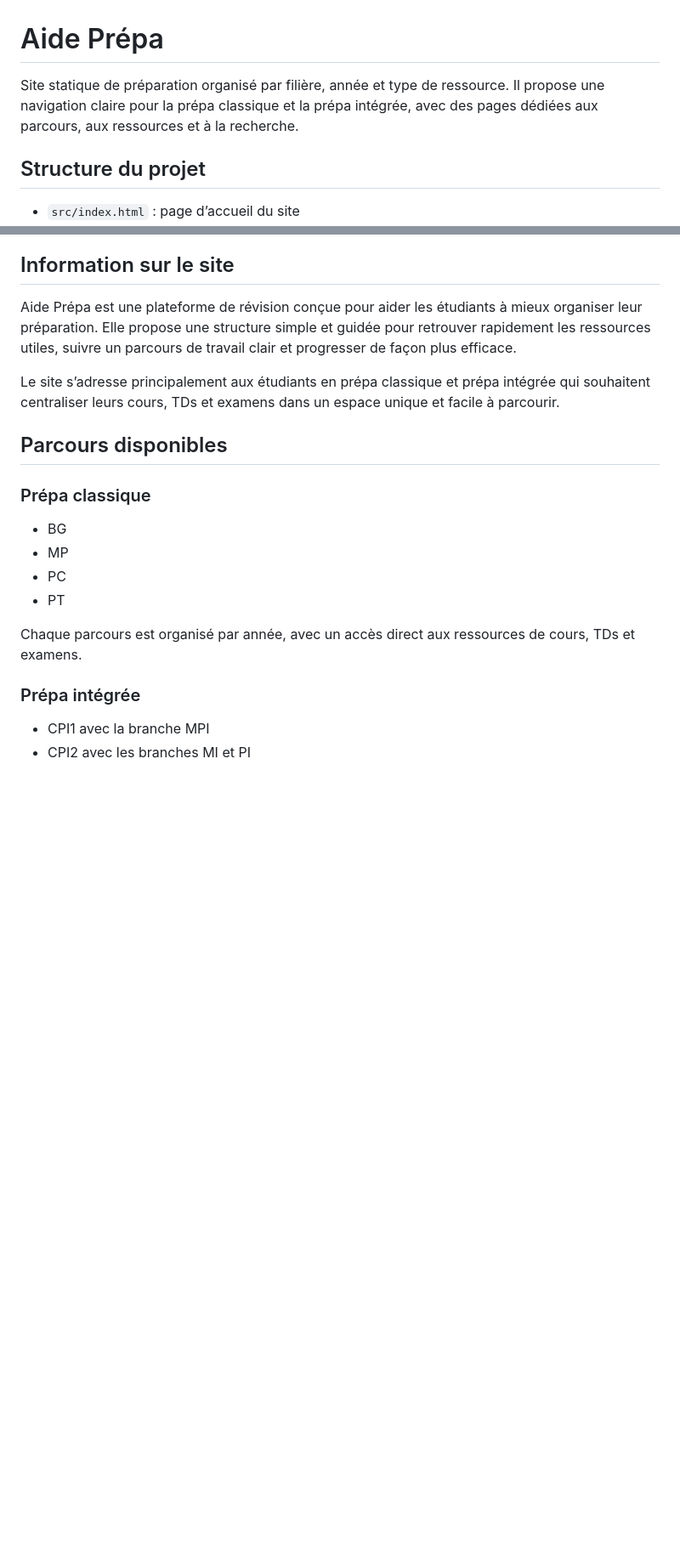
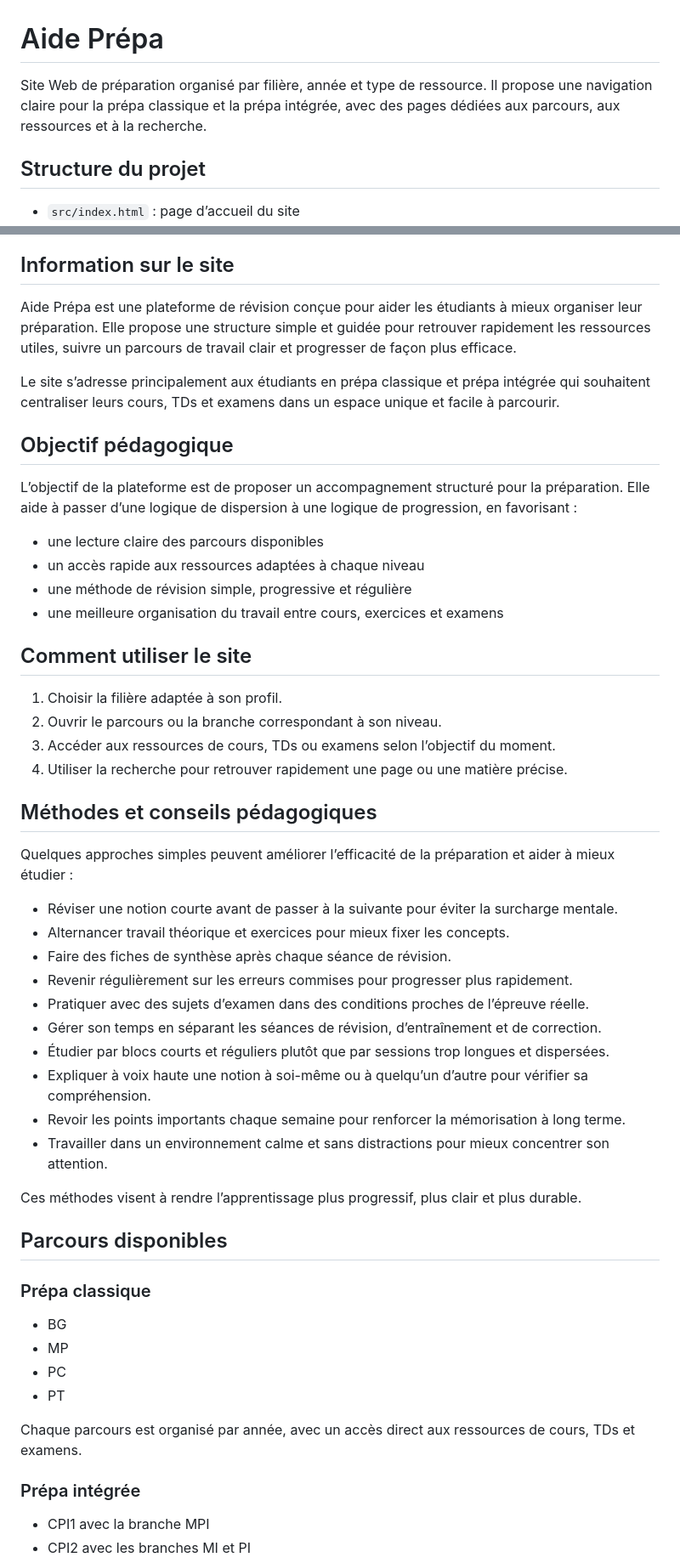
Before and after one commit to AhmedA0UN/aide-prepa-siteweb, a Markdown page: README.md, 2 parts joined by grey strips. Shown at 85% size. GitHub-like rendering; blank space fills up the shorter version.

Commit message:
ajouter des contenus p4

```diff
--- a/README.md
+++ b/README.md
@@ -1,6 +1,6 @@
 # Aide Prépa
 
-Site statique de préparation organisé par filière, année et type de ressource. Il propose une navigation claire pour la prépa classique et la prépa intégrée, avec des pages dédiées aux parcours, aux ressources et à la recherche.
+Site Web de préparation organisé par filière, année et type de ressource. Il propose une navigation claire pour la prépa classique et la prépa intégrée, avec des pages dédiées aux parcours, aux ressources et à la recherche.
 
 ## Structure du projet
 
@@ -31,6 +31,39 @@ Le site repose sur une structure HTML statique et un rendu côté client via Jav
 Aide Prépa est une plateforme de révision conçue pour aider les étudiants à mieux organiser leur préparation. Elle propose une structure simple et guidée pour retrouver rapidement les ressources utiles, suivre un parcours de travail clair et progresser de façon plus efficace.
 
 Le site s’adresse principalement aux étudiants en prépa classique et prépa intégrée qui souhaitent centraliser leurs cours, TDs et examens dans un espace unique et facile à parcourir.
+
+## Objectif pédagogique
+
+L’objectif de la plateforme est de proposer un accompagnement structuré pour la préparation. Elle aide à passer d’une logique de dispersion à une logique de progression, en favorisant :
+
+- une lecture claire des parcours disponibles
+- un accès rapide aux ressources adaptées à chaque niveau
+- une méthode de révision simple, progressive et régulière
+- une meilleure organisation du travail entre cours, exercices et examens
+
+## Comment utiliser le site
+
+1. Choisir la filière adaptée à son profil.
+2. Ouvrir le parcours ou la branche correspondant à son niveau.
+3. Accéder aux ressources de cours, TDs ou examens selon l’objectif du moment.
+4. Utiliser la recherche pour retrouver rapidement une page ou une matière précise.
+
+## Méthodes et conseils pédagogiques
+
+Quelques approches simples peuvent améliorer l’efficacité de la préparation et aider à mieux étudier :
+
+- Réviser une notion courte avant de passer à la suivante pour éviter la surcharge mentale.
+- Alternancer travail théorique et exercices pour mieux fixer les concepts.
+- Faire des fiches de synthèse après chaque séance de révision.
+- Revenir régulièrement sur les erreurs commises pour progresser plus rapidement.
+- Pratiquer avec des sujets d’examen dans des conditions proches de l’épreuve réelle.
+- Gérer son temps en séparant les séances de révision, d’entraînement et de correction.
+- Étudier par blocs courts et réguliers plutôt que par sessions trop longues et dispersées.
+- Expliquer à voix haute une notion à soi-même ou à quelqu’un d’autre pour vérifier sa compréhension.
+- Revoir les points importants chaque semaine pour renforcer la mémorisation à long terme.
+- Travailler dans un environnement calme et sans distractions pour mieux concentrer son attention.
+
+Ces méthodes visent à rendre l’apprentissage plus progressif, plus clair et plus durable.
 
 ## Parcours disponibles
 
```
